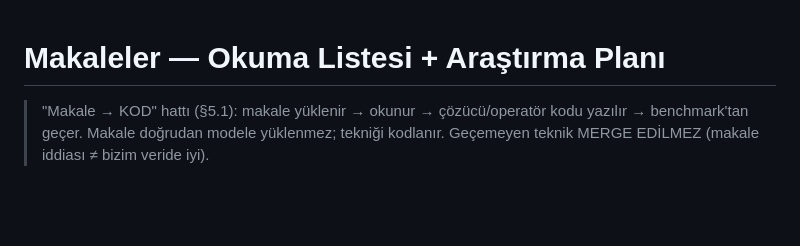
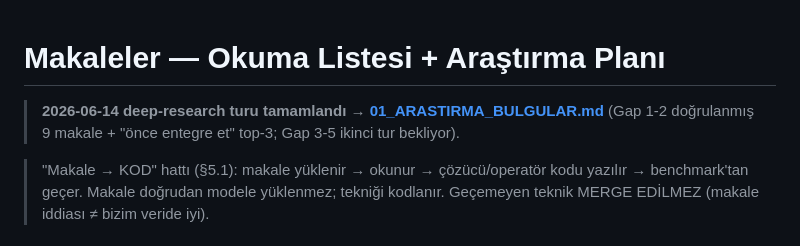
Before and after one commit to Eren845205/ie488-3d-nesting, a Markdown page: MOTOR/makaleler/00_OKUMA_LISTESI.md, the part around the change. Drawn GitHub-style; blank space fills up the shorter version.

```diff
--- a/MOTOR/makaleler/00_OKUMA_LISTESI.md
+++ b/MOTOR/makaleler/00_OKUMA_LISTESI.md
@@ -1,4 +1,7 @@
 # Makaleler — Okuma Listesi + Araştırma Planı
+
+> **2026-06-14 deep-research turu tamamlandı → [01_ARASTIRMA_BULGULAR.md](01_ARASTIRMA_BULGULAR.md)**
+> (Gap 1-2 doğrulanmış 9 makale + "önce entegre et" top-3; Gap 3-5 ikinci tur bekliyor).
 
 > "Makale → KOD" hattı (§5.1): makale yüklenir → okunur → çözücü/operatör kodu
 > yazılır → benchmark'tan geçer. Makale doğrudan modele yüklenmez; tekniği
```
Also changed, not shown: MOTOR/makaleler/01_ARASTIRMA_BULGULAR.md (added, +64 -0 lines).
